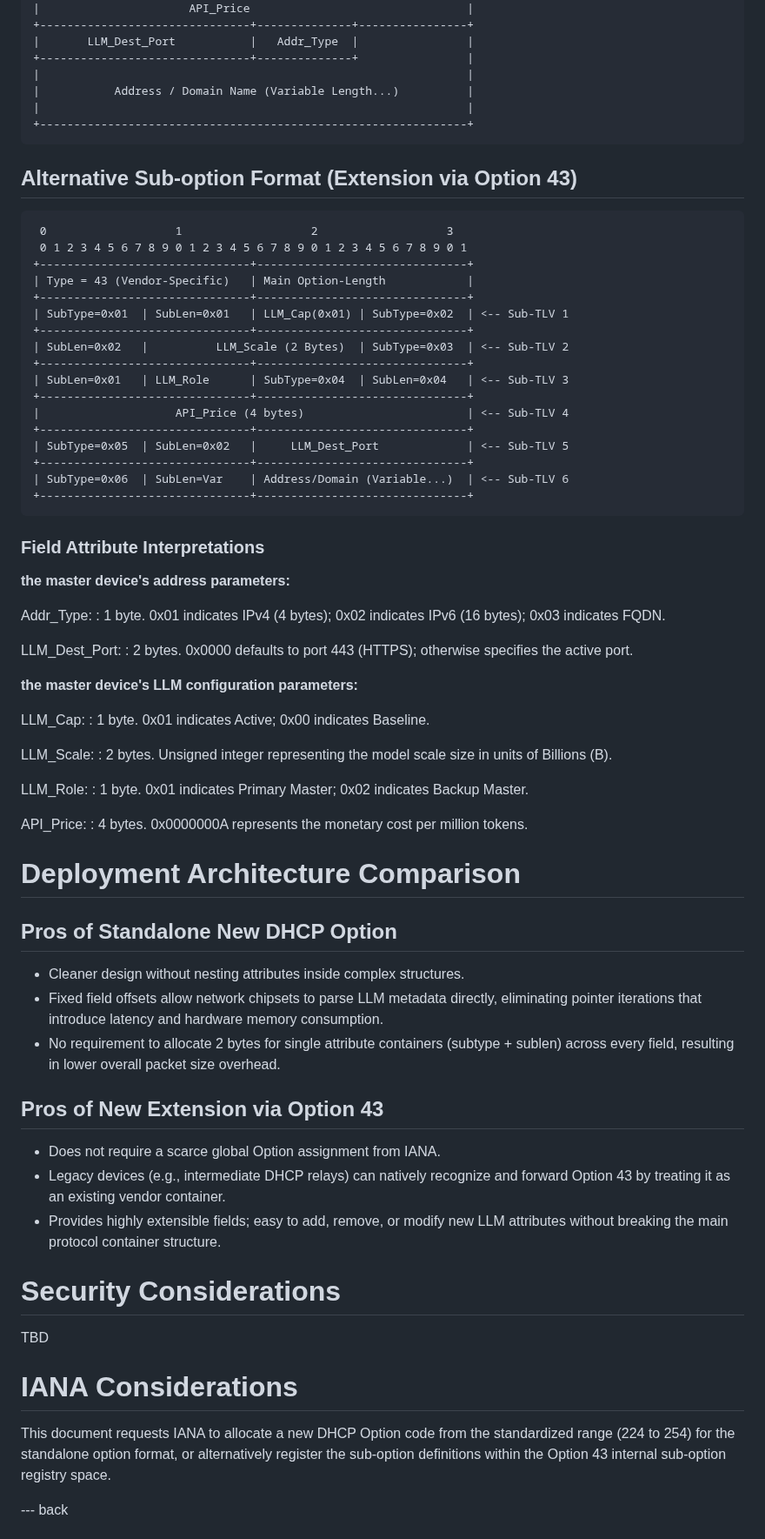
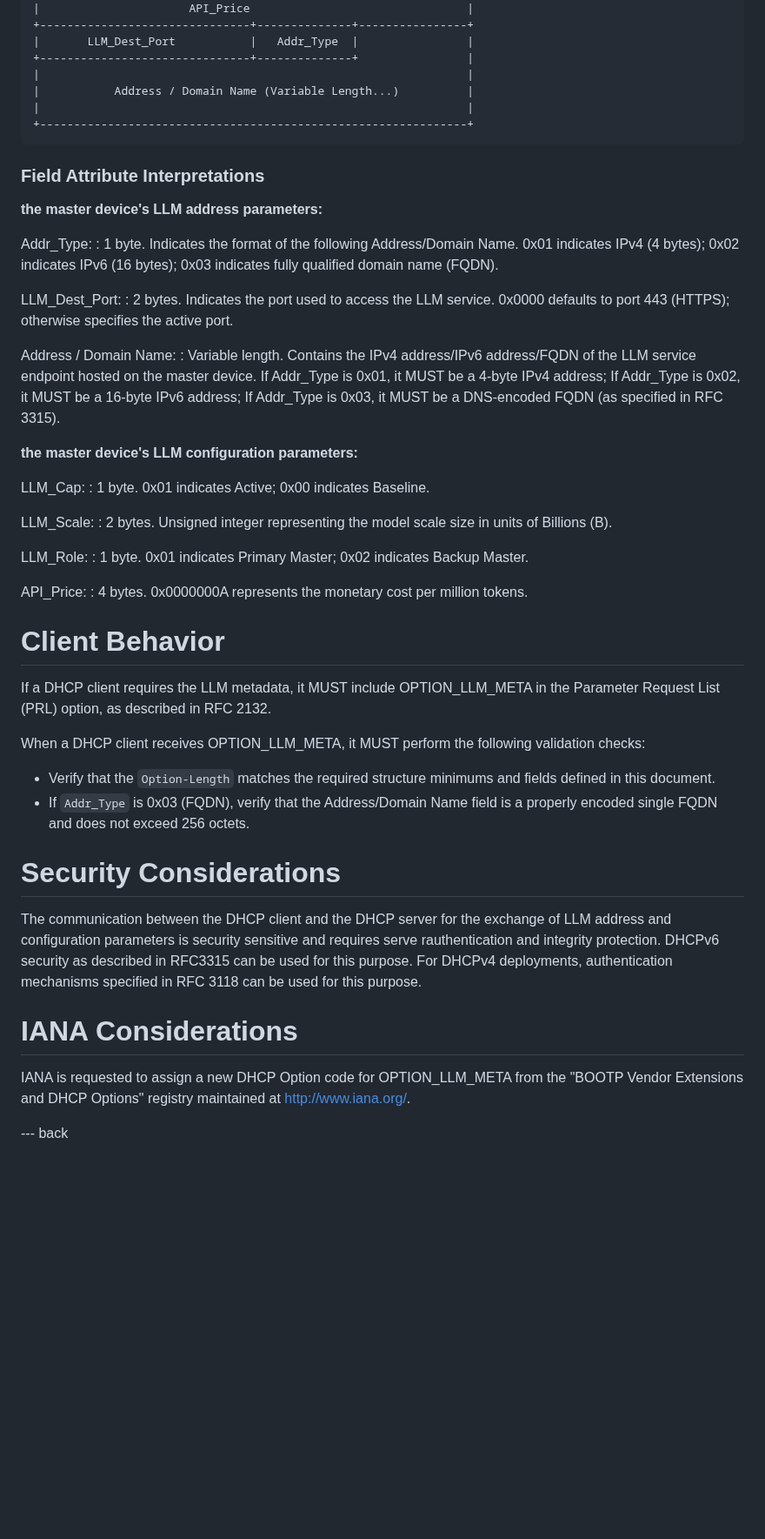
Before and after one commit to Yuanyuan4666/draft-yang-dhcp-extension, a Markdown page: draft-yang-dhcp-extension.md, the part around one of its changes. Shown at 87% size. Drawn GitHub-style; blank space fills up the shorter version.

```diff
--- a/draft-yang-dhcp-extension.md
+++ b/draft-yang-dhcp-extension.md
@@ -163,37 +163,18 @@ DHCP extensions convey the master device's address and the master device's LLM c
 +---------------------------------------------------------------+
 ~~~~
 
-## Alternative Sub-option Format (Extension via Option 43)
-
-~~~~
- 0                   1                   2                   3
- 0 1 2 3 4 5 6 7 8 9 0 1 2 3 4 5 6 7 8 9 0 1 2 3 4 5 6 7 8 9 0 1
-+-------------------------------+-------------------------------+
-| Type = 43 (Vendor-Specific)   | Main Option-Length            |
-+-------------------------------+-------------------------------+
-| SubType=0x01  | SubLen=0x01   | LLM_Cap(0x01) | SubType=0x02  | <-- Sub-TLV 1
-+-------------------------------+-------------------------------+
-| SubLen=0x02   |          LLM_Scale (2 Bytes)  | SubType=0x03  | <-- Sub-TLV 2
-+-------------------------------+-------------------------------+
-| SubLen=0x01   | LLM_Role      | SubType=0x04  | SubLen=0x04   | <-- Sub-TLV 3
-+-------------------------------+-------------------------------+
-|                    API_Price (4 bytes)                        | <-- Sub-TLV 4
-+-------------------------------+-------------------------------+
-| SubType=0x05  | SubLen=0x02   |     LLM_Dest_Port             | <-- Sub-TLV 5
-+-------------------------------+-------------------------------+
-| SubType=0x06  | SubLen=Var    | Address/Domain (Variable...)  | <-- Sub-TLV 6
-+-------------------------------+-------------------------------+
-~~~~
-
 ### Field Attribute Interpretations
 
-**the master device's address parameters:**
+**the master device's LLM address parameters:**
 
 Addr_Type:
-: 1 byte. 0x01 indicates IPv4 (4 bytes); 0x02 indicates IPv6 (16 bytes); 0x03 indicates FQDN.
+: 1 byte. Indicates the format of the following Address/Domain Name. 0x01 indicates IPv4 (4 bytes); 0x02 indicates IPv6 (16 bytes); 0x03 indicates fully qualified domain name (FQDN).
 
 LLM_Dest_Port:
-: 2 bytes. 0x0000 defaults to port 443 (HTTPS); otherwise specifies the active port.
+: 2 bytes. Indicates the port used to access the LLM service. 0x0000 defaults to port 443 (HTTPS); otherwise specifies the active port.
+
+Address / Domain Name:
+: Variable length. Contains the IPv4 address/IPv6 address/FQDN of the LLM service endpoint hosted on the master device. If Addr_Type is 0x01, it MUST be a 4-byte IPv4 address; If Addr_Type is 0x02, it MUST be a 16-byte IPv6 address; If Addr_Type is 0x03, it MUST be a DNS-encoded FQDN (as specified in RFC 3315).
 
 **the master device's LLM configuration parameters:**
 
@@ -209,27 +190,21 @@ LLM_Role:
 API_Price:
 : 4 bytes. 0x0000000A represents the monetary cost per million tokens.
 
-# Deployment Architecture Comparison
+# Client Behavior
 
-## Pros of Standalone New DHCP Option
+If a DHCP client requires the LLM metadata, it MUST include OPTION_LLM_META in the Parameter Request List (PRL) option, as described in RFC 2132.
 
-* Cleaner design without nesting attributes inside complex structures.
-* Fixed field offsets allow network chipsets to parse LLM metadata directly, eliminating pointer iterations that introduce latency and hardware memory consumption.
-* No requirement to allocate 2 bytes for single attribute containers (subtype + sublen) across every field, resulting in lower overall packet size overhead.
-
-## Pros of New Extension via Option 43
-
-* Does not require a scarce global Option assignment from IANA.
-* Legacy devices (e.g., intermediate DHCP relays) can natively recognize and forward Option 43 by treating it as an existing vendor container.
-* Provides highly extensible fields; easy to add, remove, or modify new LLM attributes without breaking the main protocol container structure.
+When a DHCP client receives OPTION_LLM_META, it MUST perform the following validation checks:
+* Verify that the `Option-Length` matches the required structure minimums and fields defined in this document.
+* If `Addr_Type` is 0x03 (FQDN), verify that the Address/Domain Name field is a properly encoded single FQDN and does not exceed 256 octets.
 
 # Security Considerations
 
-TBD
+The communication between the DHCP client and the DHCP server for the exchange of LLM address and configuration parameters is security sensitive and requires serve rauthentication and integrity protection. DHCPv6 security as described in RFC3315 can be used for this purpose. For DHCPv4 deployments, authentication mechanisms specified in RFC 3118 can be used for this purpose.
 
 # IANA Considerations
 
-This document requests IANA to allocate a new DHCP Option code from the standardized range (224 to 254) for the standalone option format, or alternatively register the sub-option definitions within the Option 43 internal sub-option registry space.
+IANA is requested to assign a new DHCP Option code for OPTION_LLM_META from the "BOOTP Vendor Extensions and DHCP Options" registry maintained at http://www.iana.org/.
 
 --- back
 
```
Also changed, not shown: other parts of draft-yang-dhcp-extension.md (+14 -14 lines).
